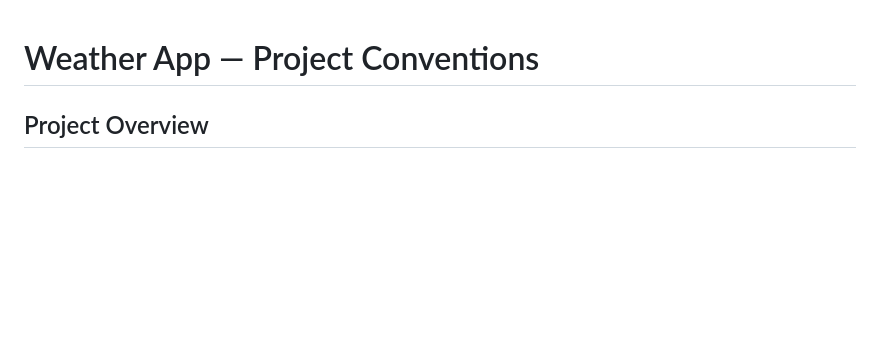
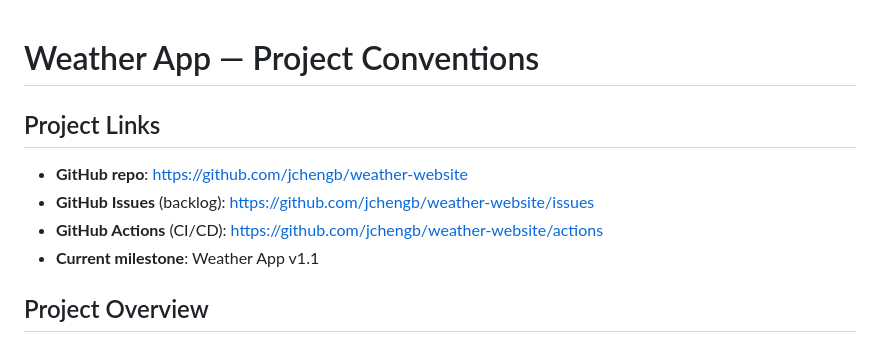
Before and after one commit to jchengb/weather-website, a Markdown page: CLAUDE.md, the part around the change. GitHub-like rendering; blank space fills up the shorter version.

Commit message:
Add Project Links section to CLAUDE.md
Makes GitHub repo, Issues, and Actions URLs immediately available
to Claude at the start of every session without rediscovering them.

Co-Authored-By: Claude Sonnet 4.6 <noreply@anthropic.com>

```diff
--- a/CLAUDE.md
+++ b/CLAUDE.md
@@ -1,4 +1,10 @@
 # Weather App — Project Conventions
+
+## Project Links
+- **GitHub repo**: https://github.com/jchengb/weather-website
+- **GitHub Issues** (backlog): https://github.com/jchengb/weather-website/issues
+- **GitHub Actions** (CI/CD): https://github.com/jchengb/weather-website/actions
+- **Current milestone**: Weather App v1.1
 
 ## Project Overview
 A single-page weather app where a user types a city name and sees current weather data.
```
